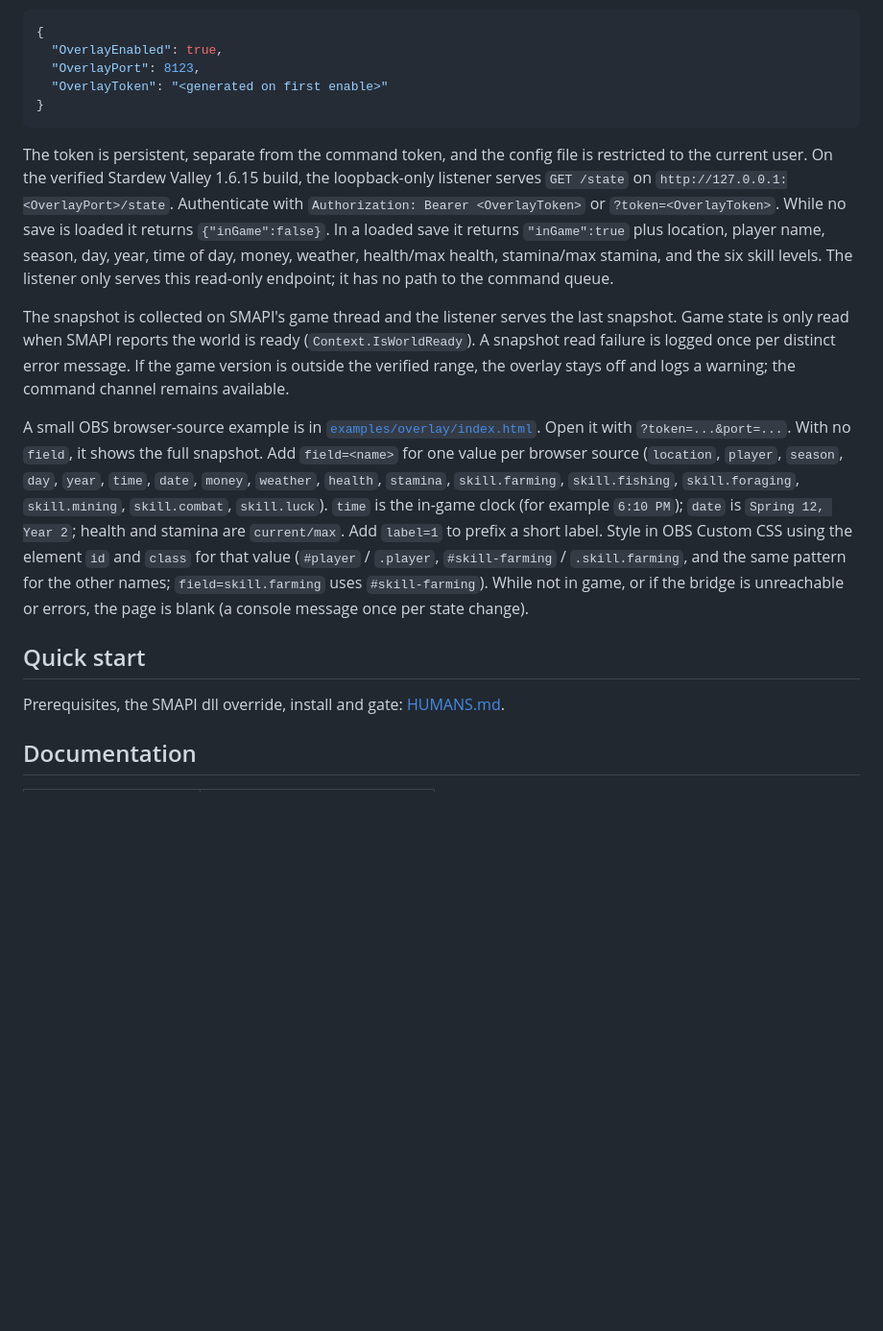
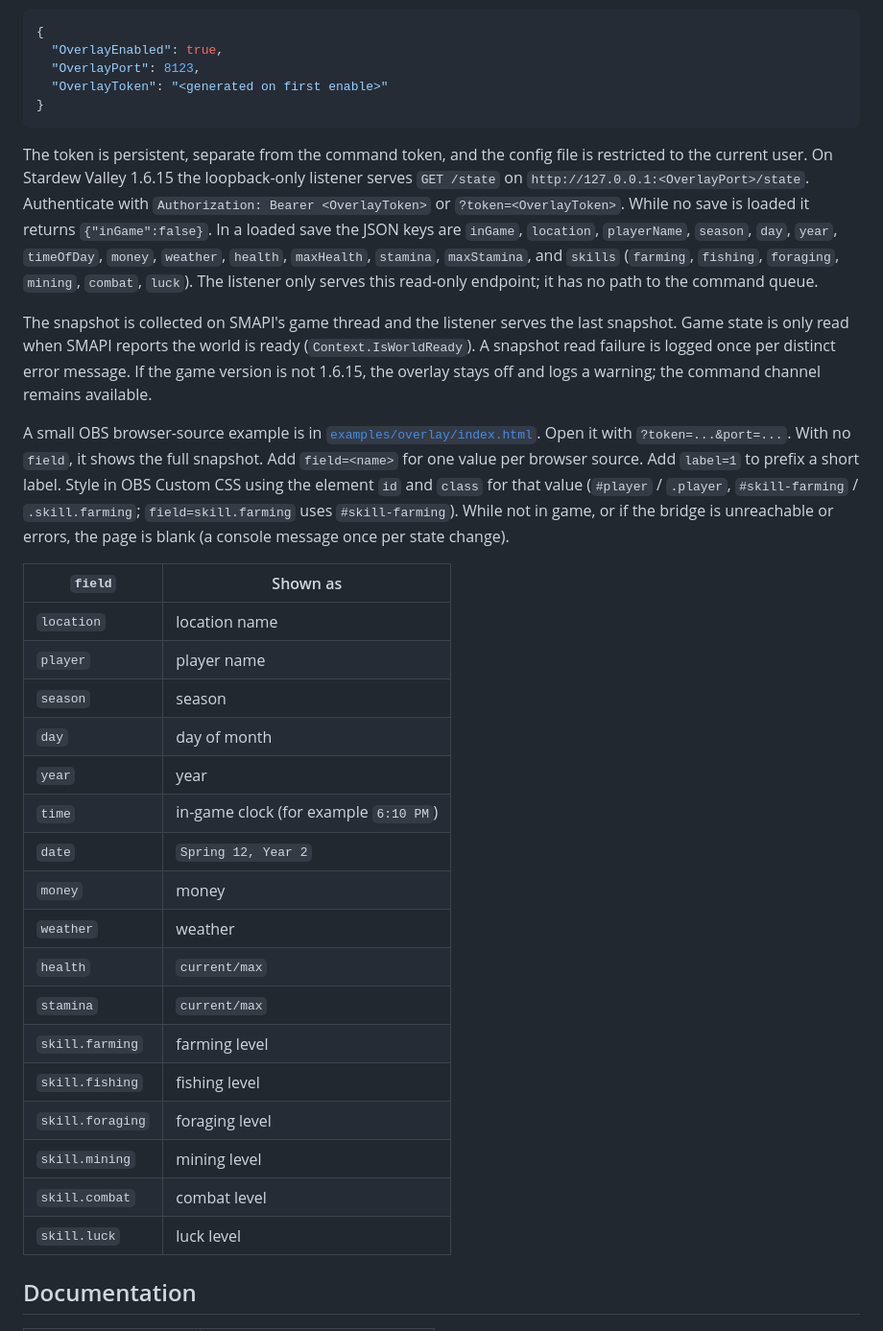
Before and after one commit to Rethunk-Tech/mortar-smapi-bridge, a Markdown page: README.md, the part around one of its changes. Shown at 96% size. Rendered like a GitHub page; blank space fills up the shorter version.

Commit message:
docs(readme): align structure, versions, and overlay contract

````diff
--- a/README.md
+++ b/README.md
@@ -56,15 +73,31 @@ Overlay mode is off by default. Set `OverlayEnabled` to `true` in `config.json`,
 }
 ```
 
-The token is persistent, separate from the command token, and the config file is restricted to the current user. On the verified Stardew Valley 1.6.15 build, the loopback-only listener serves `GET /state` on `http://127.0.0.1:<OverlayPort>/state`. Authenticate with `Authorization: Bearer <OverlayToken>` or `?token=<OverlayToken>`. While no save is loaded it returns `{"inGame":false}`. In a loaded save it returns `"inGame":true` plus location, player name, season, day, year, time of day, money, weather, health/max health, stamina/max stamina, and the six skill levels. The listener only serves this read-only endpoint; it has no path to the command queue.
+The token is persistent, separate from the command token, and the config file is restricted to the current user. On Stardew Valley 1.6.15 the loopback-only listener serves `GET /state` on `http://127.0.0.1:<OverlayPort>/state`. Authenticate with `Authorization: Bearer <OverlayToken>` or `?token=<OverlayToken>`. While no save is loaded it returns `{"inGame":false}`. In a loaded save the JSON keys are `inGame`, `location`, `playerName`, `season`, `day`, `year`, `timeOfDay`, `money`, `weather`, `health`, `maxHealth`, `stamina`, `maxStamina`, and `skills` (`farming`, `fishing`, `foraging`, `mining`, `combat`, `luck`). The listener only serves this read-only endpoint; it has no path to the command queue.
 
-The snapshot is collected on SMAPI's game thread and the listener serves the last snapshot. Game state is only read when SMAPI reports the world is ready (`Context.IsWorldReady`). A snapshot read failure is logged once per distinct error message. If the game version is outside the verified range, the overlay stays off and logs a warning; the command channel remains available.
+The snapshot is collected on SMAPI's game thread and the listener serves the last snapshot. Game state is only read when SMAPI reports the world is ready (`Context.IsWorldReady`). A snapshot read failure is logged once per distinct error message. If the game version is not 1.6.15, the overlay stays off and logs a warning; the command channel remains available.
 
-A small OBS browser-source example is in [`examples/overlay/index.html`](examples/overlay/index.html). Open it with `?token=...&port=...`. With no `field`, it shows the full snapshot. Add `field=<name>` for one value per browser source (`location`, `player`, `season`, `day`, `year`, `time`, `date`, `money`, `weather`, `health`, `stamina`, `skill.farming`, `skill.fishing`, `skill.foraging`, `skill.mining`, `skill.combat`, `skill.luck`). `time` is the in-game clock (for example `6:10 PM`); `date` is `Spring 12, Year 2`; health and stamina are `current/max`. Add `label=1` to prefix a short label. Style in OBS Custom CSS using the element `id` and `class` for that value (`#player` / `.player`, `#skill-farming` / `.skill.farming`, and the same pattern for the other names; `field=skill.farming` uses `#skill-farming`). While not in game, or if the bridge is unreachable or errors, the page is blank (a console message once per state change).
+A small OBS browser-source example is in [`examples/overlay/index.html`](examples/overlay/index.html). Open it with `?token=...&port=...`. With no `field`, it shows the full snapshot. Add `field=<name>` for one value per browser source. Add `label=1` to prefix a short label. Style in OBS Custom CSS using the element `id` and `class` for that value (`#player` / `.player`, `#skill-farming` / `.skill.farming`; `field=skill.farming` uses `#skill-farming`). While not in game, or if the bridge is unreachable or errors, the page is blank (a console message once per state change).
 
-## Quick start
-
-Prerequisites, the SMAPI dll override, install and gate: [HUMANS.md](HUMANS.md).
+| `field` | Shown as |
+| --- | --- |
+| `location` | location name |
+| `player` | player name |
+| `season` | season |
+| `day` | day of month |
+| `year` | year |
+| `time` | in-game clock (for example `6:10 PM`) |
+| `date` | `Spring 12, Year 2` |
+| `money` | money |
+| `weather` | weather |
+| `health` | `current/max` |
+| `stamina` | `current/max` |
+| `skill.farming` | farming level |
+| `skill.fishing` | fishing level |
+| `skill.foraging` | foraging level |
+| `skill.mining` | mining level |
+| `skill.combat` | combat level |
+| `skill.luck` | luck level |
 
 ## Documentation
 
````
Also changed, not shown: other parts of README.md (+19 -2 lines).
